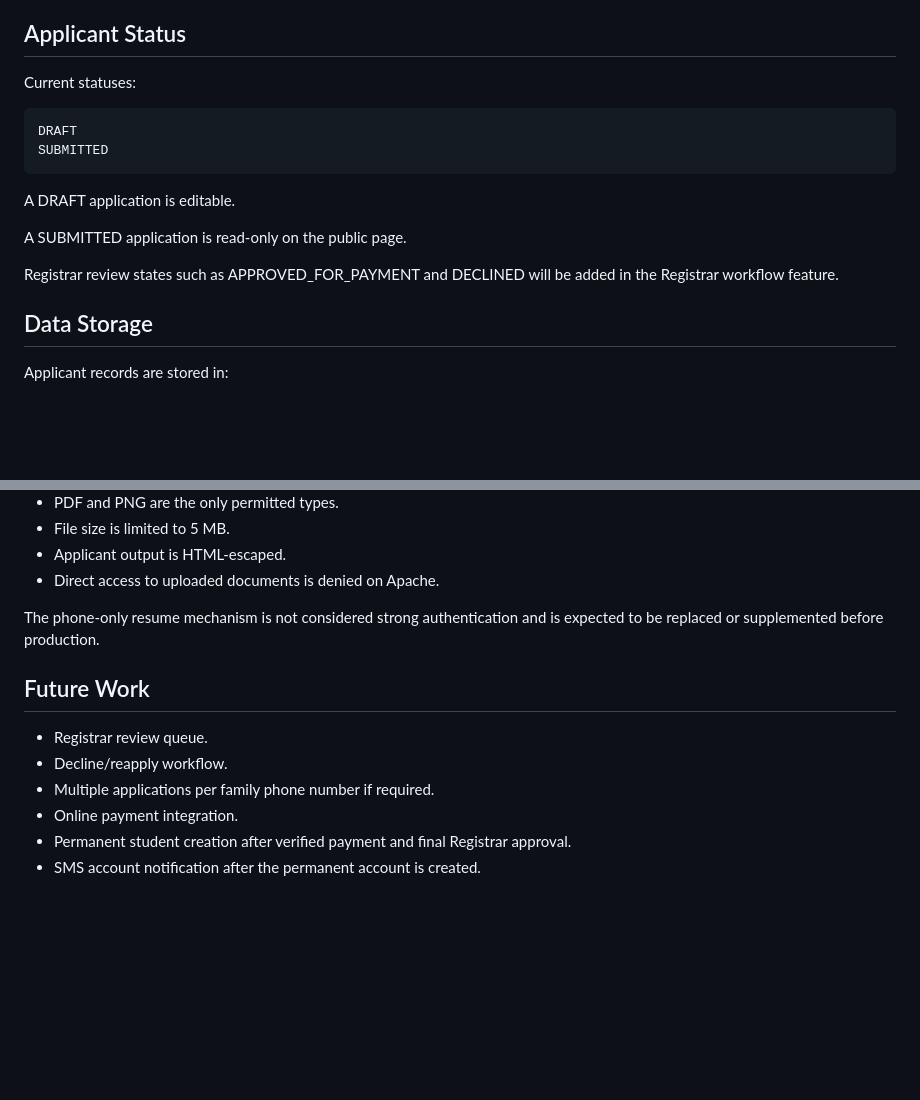
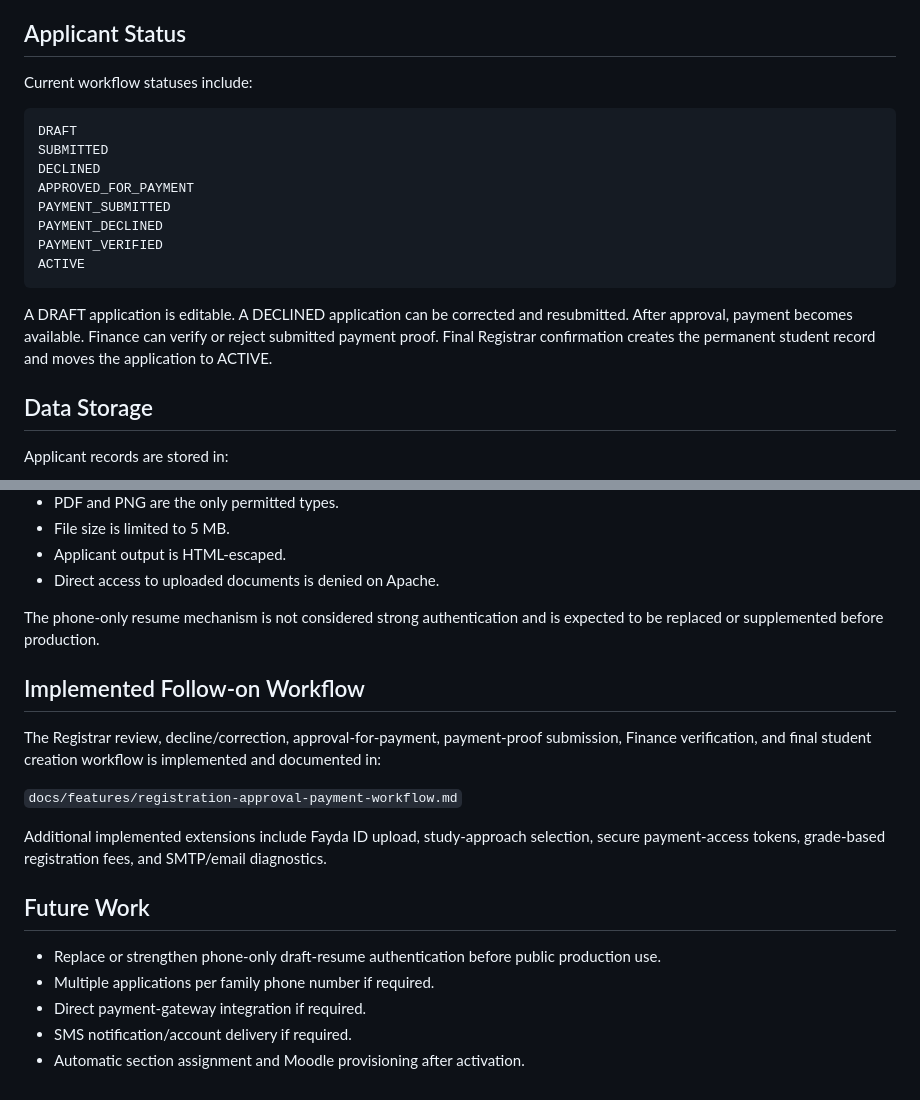
Before and after one commit to Robel43/abugida-sis, a Markdown page: docs/features/online-registration.md, 2 parts joined by grey strips. GitHub-like rendering; blank space fills up the shorter version.

Commit message:
Update online registration documentation to current workflow

````diff
--- a/docs/features/online-registration.md
+++ b/docs/features/online-registration.md
@@ -48,18 +48,20 @@ This is intentionally a prototype-stage access model and should be strengthened
 
 ## Applicant Status
 
-Current statuses:
+Current workflow statuses include:
 
 ```text
 DRAFT
 SUBMITTED
+DECLINED
+APPROVED_FOR_PAYMENT
+PAYMENT_SUBMITTED
+PAYMENT_DECLINED
+PAYMENT_VERIFIED
+ACTIVE
 ```
 
-A DRAFT application is editable.
-
-A SUBMITTED application is read-only on the public page.
-
-Registrar review states such as APPROVED_FOR_PAYMENT and DECLINED will be added in the Registrar workflow feature.
+A DRAFT application is editable. A DECLINED application can be corrected and resubmitted. After approval, payment becomes available. Finance can verify or reject submitted payment proof. Final Registrar confirmation creates the permanent student record and moves the application to ACTIVE.
 
 ## Data Storage
 
@@ -136,11 +138,18 @@ Get-Content .\database\migrations\001_online_registration.sql -Raw | docker comp
 
 The phone-only resume mechanism is not considered strong authentication and is expected to be replaced or supplemented before production.
 
+## Implemented Follow-on Workflow
+
+The Registrar review, decline/correction, approval-for-payment, payment-proof submission, Finance verification, and final student creation workflow is implemented and documented in:
+
+`docs/features/registration-approval-payment-workflow.md`
+
+Additional implemented extensions include Fayda ID upload, study-approach selection, secure payment-access tokens, grade-based registration fees, and SMTP/email diagnostics.
+
 ## Future Work
 
-- Registrar review queue.
-- Decline/reapply workflow.
+- Replace or strengthen phone-only draft-resume authentication before public production use.
 - Multiple applications per family phone number if required.
-- Online payment integration.
-- Permanent student creation after verified payment and final Registrar approval.
-- SMS account notification after the permanent account is created.
+- Direct payment-gateway integration if required.
+- SMS notification/account delivery if required.
+- Automatic section assignment and Moodle provisioning after activation.
````
